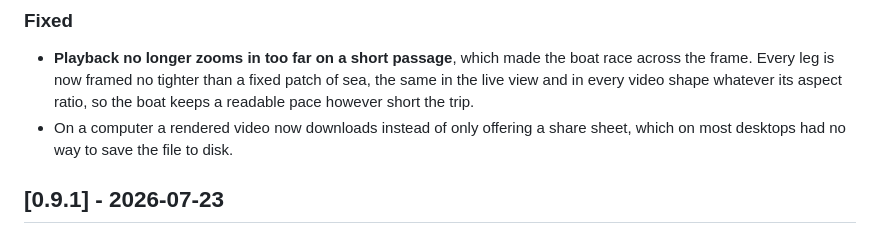
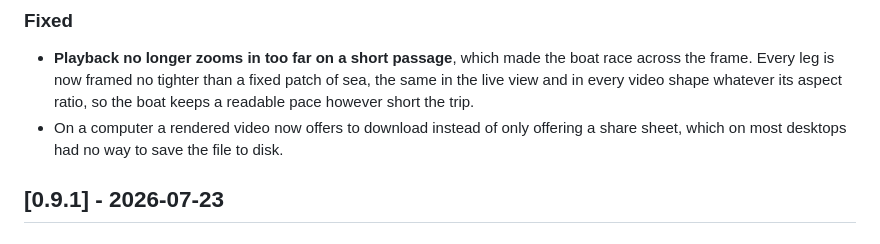
Before and after one commit to johansolve/signalk-sailing-logbook, a Markdown page: CHANGELOG.md, the part around the change. Drawn GitHub-style.

Commit message:
Fixed changelog

```diff
--- a/CHANGELOG.md
+++ b/CHANGELOG.md
@@ -23,8 +23,8 @@ to [Semantic Versioning](https://semver.org/spec/v2.0.0.html).
   race across the frame. Every leg is now framed no tighter than a fixed patch of
   sea, the same in the live view and in every video shape whatever its aspect
   ratio, so the boat keeps a readable pace however short the trip.
-- On a computer a rendered video now downloads instead of only offering a share
-  sheet, which on most desktops had no way to save the file to disk.
+- On a computer a rendered video now offers to download instead of only offering a
+  share sheet, which on most desktops had no way to save the file to disk.
 
 ## [0.9.1] - 2026-07-23
 
```
